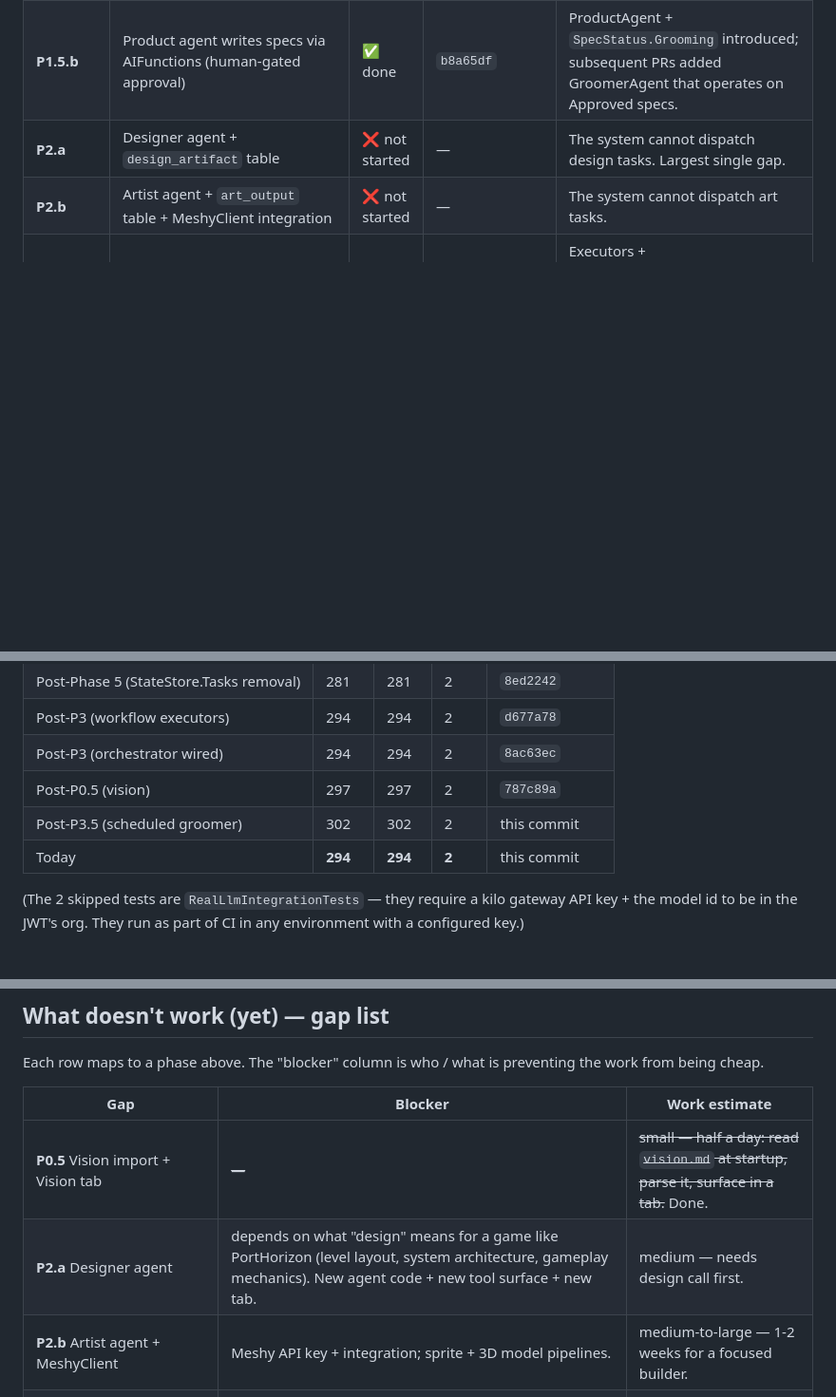
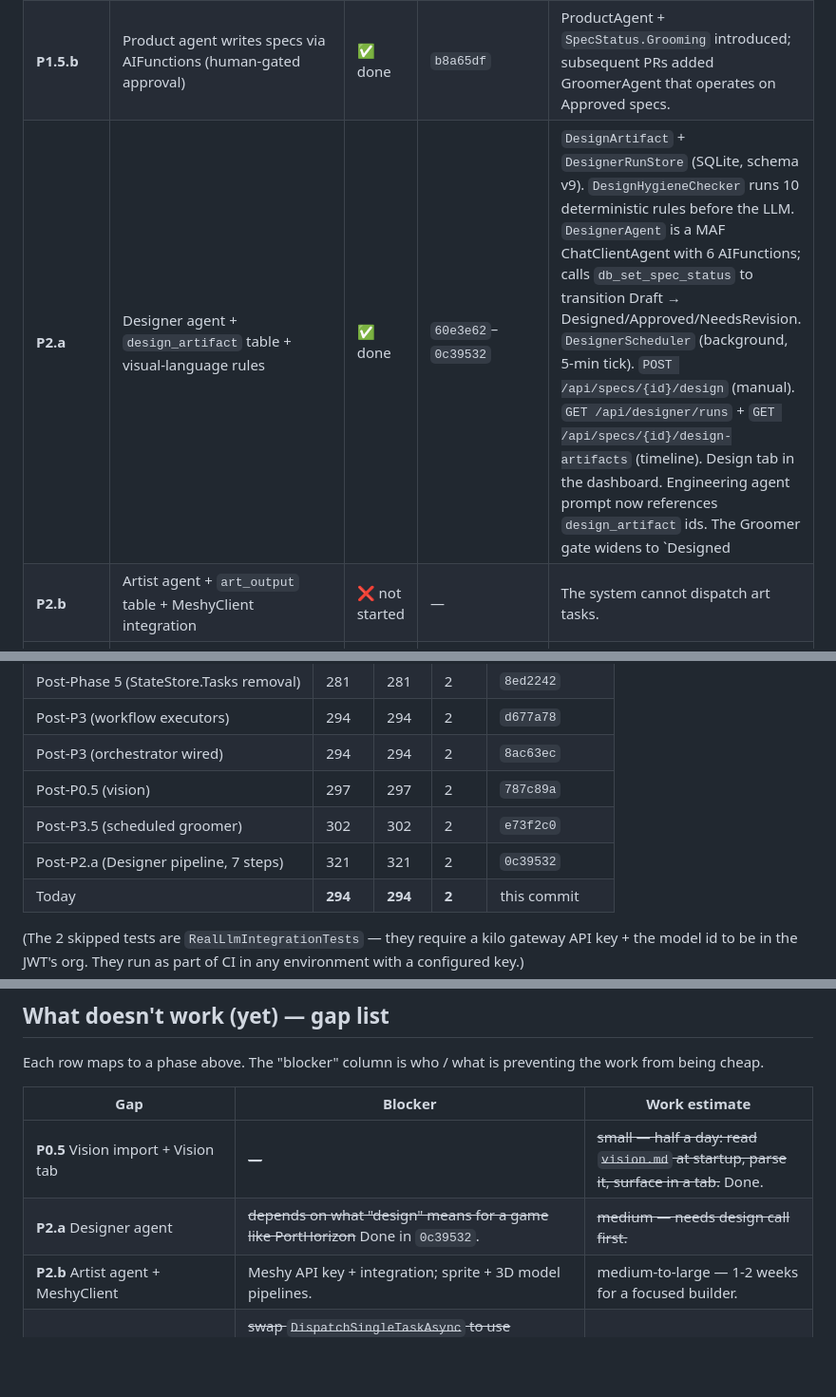
Before and after one commit to Xyrces/Forge, a Markdown page: docs/vision-status.md, 3 parts joined by grey strips. Shown at 95% size. Drawn GitHub-style; blank space fills up the shorter version.

```diff
--- a/docs/vision-status.md
+++ b/docs/vision-status.md
@@ -10,7 +10,7 @@ Where each phase of `docs/agent-framework-design.md` actually stands as of 2026-
 | **P1.4** | Intake agent (HarnessAgent, persistent per project, Intake tab UI) | ✅ done | `f8f9329` | Intake tab + IntakeAgentRegistry + session→specs lookup. |
 | **P1.5.a** | Spec tab read-only + Spec CRUD endpoints | ✅ done | `3b81ef5` | Spec tab + `/api/specs` REST API. |
 | **P1.5.b** | Product agent writes specs via AIFunctions (human-gated approval) | ✅ done | `b8a65df` | ProductAgent + `SpecStatus.Grooming` introduced; subsequent PRs added GroomerAgent that operates on Approved specs. |
-| **P2.a** | Designer agent + `design_artifact` table | ❌ not started | — | The system cannot dispatch design tasks. Largest single gap. |
+| **P2.a** | Designer agent + `design_artifact` table + visual-language rules | ✅ done | `60e3e62`–`0c39532` | `DesignArtifact` + `DesignerRunStore` (SQLite, schema v9). `DesignHygieneChecker` runs 10 deterministic rules before the LLM. `DesignerAgent` is a MAF ChatClientAgent with 6 AIFunctions; calls `db_set_spec_status` to transition Draft → Designed/Approved/NeedsRevision. `DesignerScheduler` (background, 5-min tick). `POST /api/specs/{id}/design` (manual). `GET /api/designer/runs` + `GET /api/specs/{id}/design-artifacts` (timeline). Design tab in the dashboard. Engineering agent prompt now references `design_artifact` ids. The Groomer gate widens to `Designed | Approved | Groomed`. The Intake → Product → Designer → Groomer → Engineering pipeline is wired end-to-end (the existing `ProductRefinementQueue` was built but never started — that was the dead-code finding). Live-verified: a single Designer run against the kilo gateway produced 2 design artifacts (a wireframe + a visual-rule) and transitioned a UI spec to NeedsRevision in 2.5 min. |
 | **P2.b** | Artist agent + `art_output` table + MeshyClient integration | ❌ not started | — | The system cannot dispatch art tasks. |
 | **P3** (existing) | Engineering dispatch becomes a MAF workflow | ✅ done | `680c412`–`8ac63ec` | Executors + `EngineeringDispatchWorkflow` + orchestrator wired. Dispatch is now Claim → Worktree → RunAgent → CommitPushPr → EnqueueWatch as typed `FunctionExecutor<TIn, TOut>` instances. Live-verified with task-6 (15.6s end-to-end, modelResponse captured in metadata). |
 | **P3.5** | issue_groomer_run table + scheduled Groomer + manual Re-run button | ✅ done | this commit | `IssueGroomerRunStore` (SQLite, schema v8) + `ScheduledGroomer` (wakes up every 5 min, grooms Approved specs that haven't been groomed recently or whose last groom failed). Manual groom via `POST /api/specs/{id}/groom` writes the same table with trigger=`manual`. Dashboard reads via `GET /api/groomer/runs?specId=...&limit=...`. |
@@ -29,7 +29,8 @@ Where each phase of `docs/agent-framework-design.md` actually stands as of 2026-
 | Post-P3 (workflow executors) | 294 | 294 | 2 | `d677a78` |
 | Post-P3 (orchestrator wired) | 294 | 294 | 2 | `8ac63ec` |
 | Post-P0.5 (vision) | 297 | 297 | 2 | `787c89a` |
-| Post-P3.5 (scheduled groomer) | 302 | 302 | 2 | this commit |
+| Post-P3.5 (scheduled groomer) | 302 | 302 | 2 | `e73f2c0` |
+| Post-P2.a (Designer pipeline, 7 steps) | 321 | 321 | 2 | `0c39532` |
 | Today | **294** | **294** | **2** | this commit |
 
 (The 2 skipped tests are `RealLlmIntegrationTests` — they require a kilo gateway API key + the model id to be in the JWT's org. They run as part of CI in any environment with a configured key.)
@@ -52,7 +53,7 @@ Each row maps to a phase above. The "blocker" column is who / what is preventing
 | Gap | Blocker | Work estimate |
 |---|---|---|
 | **P0.5** Vision import + Vision tab | ~~—~~ | ~~small — half a day: read `vision.md` at startup, parse it, surface in a tab.~~ Done. |
-| **P2.a** Designer agent | depends on what "design" means for a game like PortHorizon (level layout, system architecture, gameplay mechanics). New agent code + new tool surface + new tab. | medium — needs design call first. |
+| **P2.a** Designer agent | ~~depends on what "design" means for a game like PortHorizon~~ Done in `0c39532`. | ~~medium — needs design call first.~~ |
 | **P2.b** Artist agent + MeshyClient | Meshy API key + integration; sprite + 3D model pipelines. | medium-to-large — 1-2 weeks for a focused builder. |
 | **P3** workflow wired in | ~~swap `DispatchSingleTaskAsync` to use `EngineeringDispatchWorkflow`.~~ Done in `8ac63ec`. | ~~small — half a day.~~ |
 | **P3.5** scheduled Groomer + `issue_groomer_run` | ~~the scheduler itself is small (an `IHostedService`); the table is small.~~ Done. | ~~small — half a day.~~ |
```
Also changed, not shown: docs/operator-cookbook.md (+26 -1 lines).
